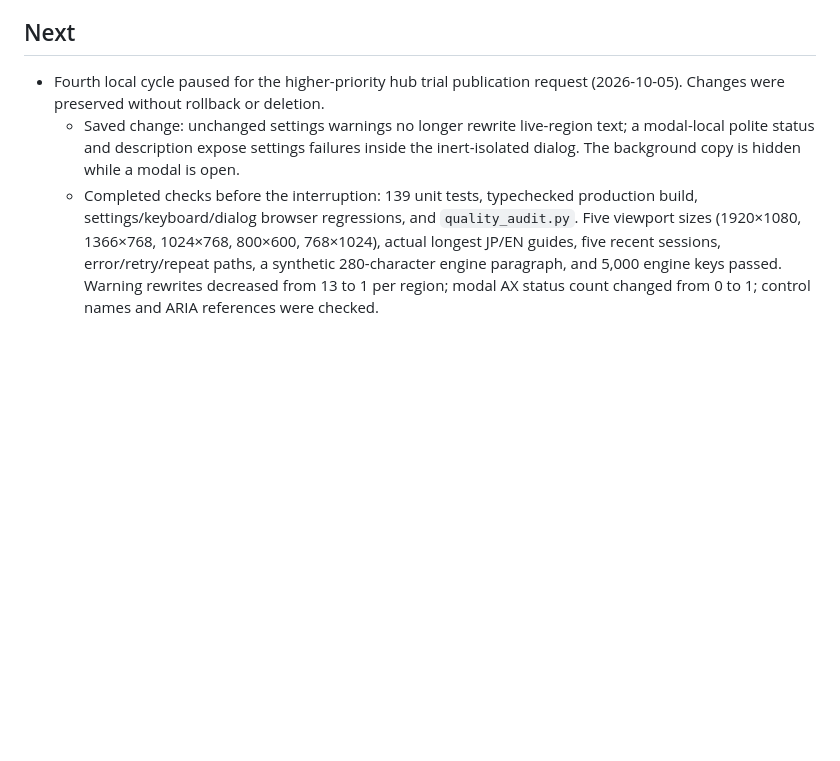
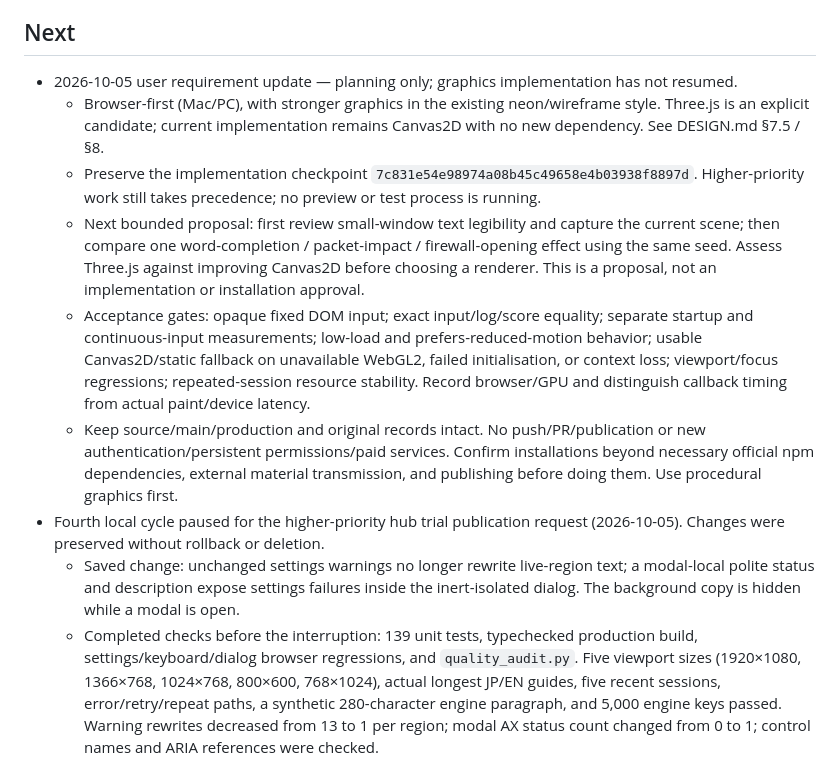
Before and after one commit to onicool/game_typing, a Markdown page: TODO.md, the part around the change. Rendered like a GitHub page; blank space fills up the shorter version.

Commit message:
Document browser-first graphics requirements and next bounded proposal

```diff
--- a/TODO.md
+++ b/TODO.md
@@ -65,6 +65,12 @@ is waiting; keep each cycle on a local branch until publishing is requested.
 - Final software sample: Chromium 151.0.7922.173, 1280×720, reduced motion, 171 trusted keystrokes over 30 words after warm-up. Modal/screenshot work was excluded from the capture interval. Handler p50/p95/p99/max = 1.2/2.0/2.8/7.2 ms; next-rAF callback = 5.9/10.6/75.2/79.6 ms. These are a single environment sample, not paint or device latency, and the rAF tail's cause is not identified.
 
 ## Next
+- 2026-10-05 user requirement update — planning only; graphics implementation has not resumed.
+  - Browser-first (Mac/PC), with stronger graphics in the existing neon/wireframe style. Three.js is an explicit candidate; current implementation remains Canvas2D with no new dependency. See DESIGN.md §7.5 / §8.
+  - Preserve the implementation checkpoint `7c831e54e98974a08b45c49658e4b03938f8897d`. Higher-priority work still takes precedence; no preview or test process is running.
+  - Next bounded proposal: first review small-window text legibility and capture the current scene; then compare one word-completion / packet-impact / firewall-opening effect using the same seed. Assess Three.js against improving Canvas2D before choosing a renderer. This is a proposal, not an implementation or installation approval.
+  - Acceptance gates: opaque fixed DOM input; exact input/log/score equality; separate startup and continuous-input measurements; low-load and prefers-reduced-motion behavior; usable Canvas2D/static fallback on unavailable WebGL2, failed initialisation, or context loss; viewport/focus regressions; repeated-session resource stability. Record browser/GPU and distinguish callback timing from actual paint/device latency.
+  - Keep source/main/production and original records intact. No push/PR/publication or new authentication/persistent permissions/paid services. Confirm installations beyond necessary official npm dependencies, external material transmission, and publishing before doing them. Use procedural graphics first.
 - Fourth local cycle paused for the higher-priority hub trial publication request (2026-10-05). Changes were preserved without rollback or deletion.
   - Saved change: unchanged settings warnings no longer rewrite live-region text; a modal-local polite status and description expose settings failures inside the inert-isolated dialog. The background copy is hidden while a modal is open.
   - Completed checks before the interruption: 139 unit tests, typechecked production build, settings/keyboard/dialog browser regressions, and `quality_audit.py`. Five viewport sizes (1920×1080, 1366×768, 1024×768, 800×600, 768×1024), actual longest JP/EN guides, five recent sessions, error/retry/repeat paths, a synthetic 280-character engine paragraph, and 5,000 engine keys passed. Warning rewrites decreased from 13 to 1 per region; modal AX status count changed from 0 to 1; control names and ARIA references were checked.
```
Also changed, not shown: DESIGN.md (+17 -2 lines).
